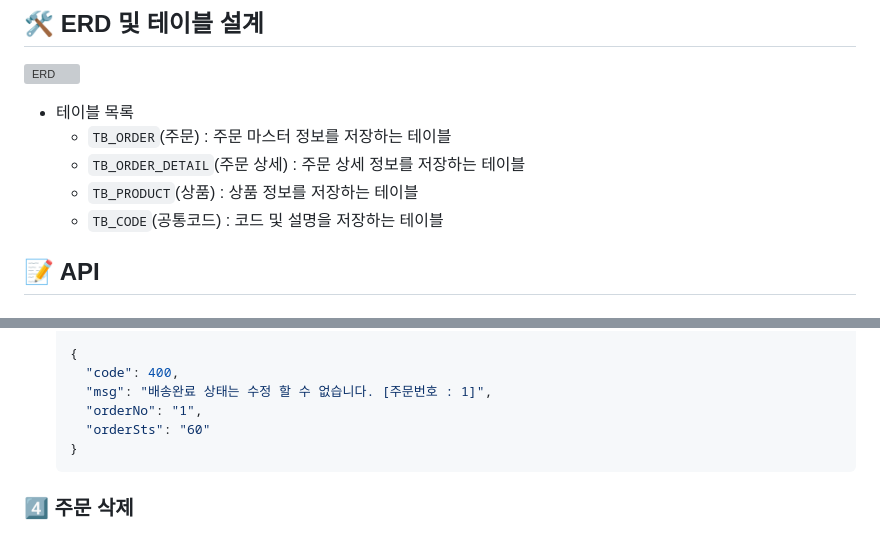
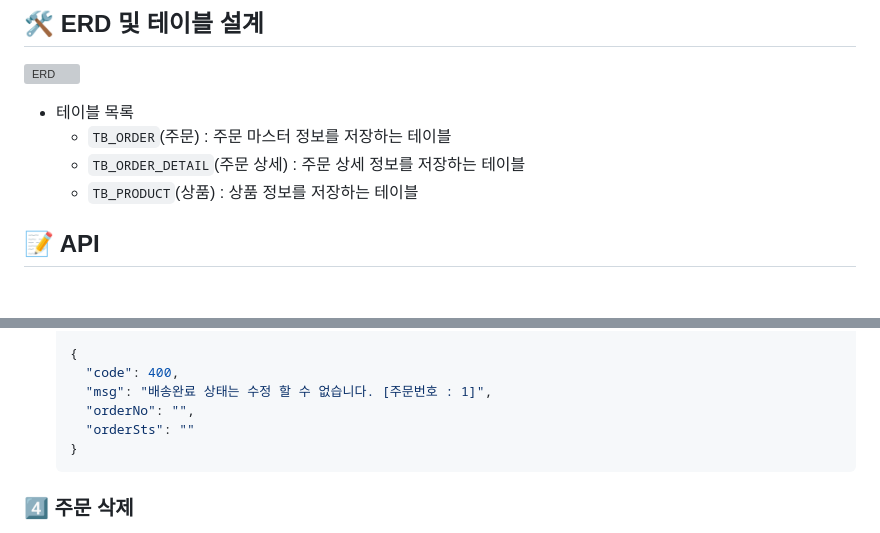
Before and after one commit to pej4303/inflearn-pjt, a Markdown page: kotlin-mission/README.md, 2 parts joined by grey strips. Drawn GitHub-style; grey boxes are pictures that could not be loaded.

````diff
--- a/kotlin-mission/README.md
+++ b/kotlin-mission/README.md
@@ -12,7 +12,6 @@
     + `TB_ORDER`(주문) : 주문 마스터 정보를 저장하는 테이블
     + `TB_ORDER_DETAIL`(주문 상세) : 주문 상세 정보를 저장하는 테이블
     + `TB_PRODUCT`(상품) : 상품 정보를 저장하는 테이블
-    + `TB_CODE`(공통코드) : 코드 및 설명을 저장하는 테이블
 
 ## 📝 API
 
@@ -160,8 +159,8 @@
     {
       "code": 400,
       "msg": "배송완료 상태는 수정 할 수 없습니다. [주문번호 : 1]",
-      "orderNo": "1",
-      "orderSts": "60"
+      "orderNo": "",
+      "orderSts": ""
     }
     ```
 
````
